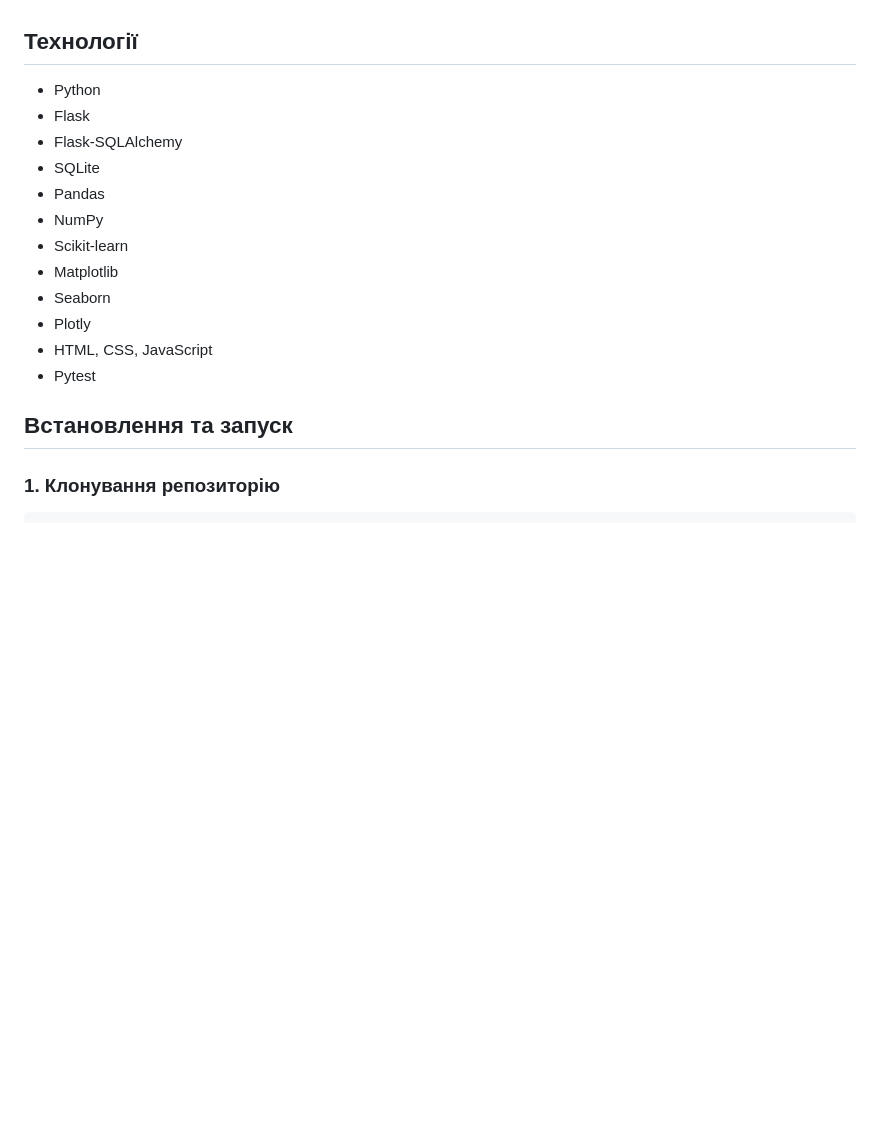
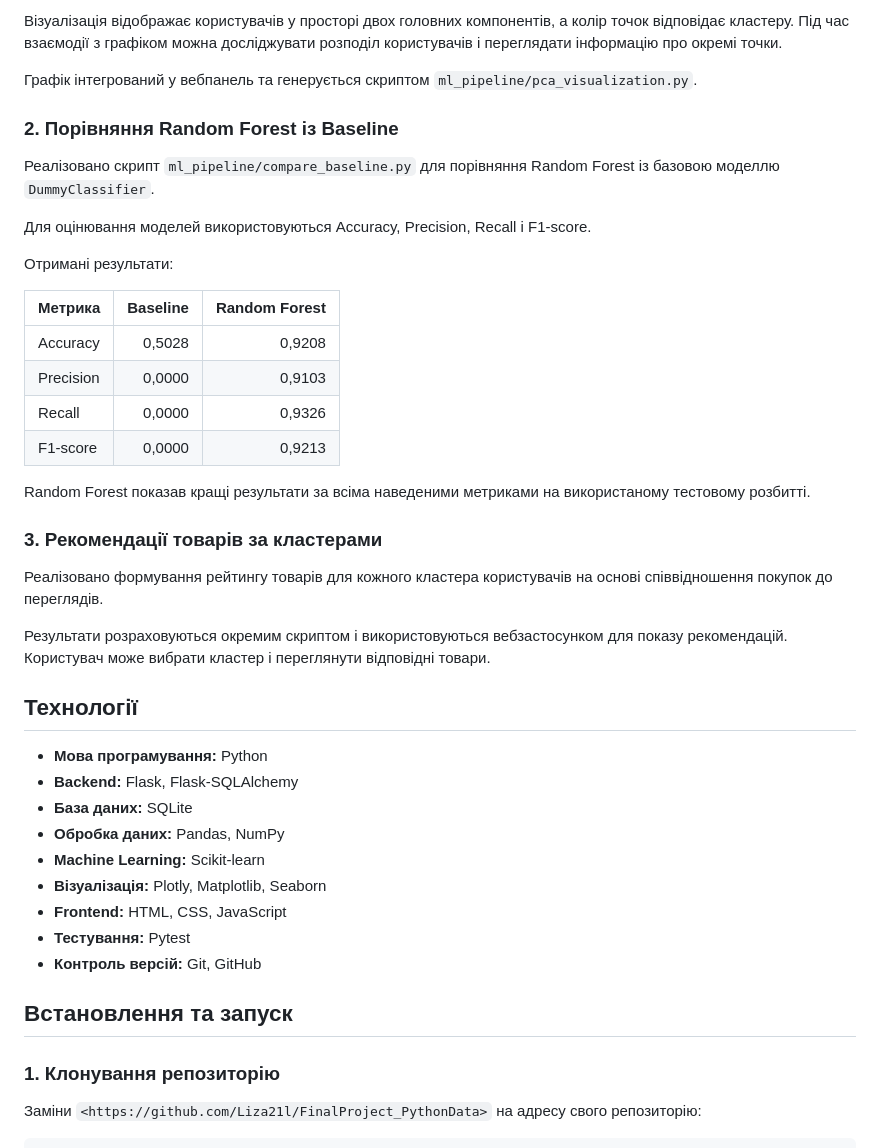
Before and after one commit to Liza21l/FinalProject_PythonData, a Markdown page: README.md, the part around one of its changes. Drawn GitHub-style; blank space fills up the shorter version.

````diff
--- a/README.md
+++ b/README.md
@@ -49,21 +72,48 @@ Backend забезпечує роботу вебзастосунку та API д
+Візуалізація відображає користувачів у просторі двох головних компонентів, а колір точок відповідає кластеру. Під час взаємодії з графіком можна досліджувати розподіл користувачів і переглядати інформацію про окремі точки.
+
+Графік інтегрований у вебпанель та генерується скриптом `ml_pipeline/pca_visualization.py`.
+
+### 2. Порівняння Random Forest із Baseline
+
+Реалізовано скрипт `ml_pipeline/compare_baseline.py` для порівняння Random Forest із базовою моделлю `DummyClassifier`.
+
+Для оцінювання моделей використовуються Accuracy, Precision, Recall і F1-score.
+
+Отримані результати:
+
+| Метрика | Baseline | Random Forest |
+|---|---:|---:|
+| Accuracy | 0,5028 | 0,9208 |
+| Precision | 0,0000 | 0,9103 |
+| Recall | 0,0000 | 0,9326 |
+| F1-score | 0,0000 | 0,9213 |
+
+Random Forest показав кращі результати за всіма наведеними метриками на використаному тестовому розбитті.
+
+### 3. Рекомендації товарів за кластерами
+
+Реалізовано формування рейтингу товарів для кожного кластера користувачів на основі співвідношення покупок до переглядів.
+
+Результати розраховуються окремим скриптом і використовуються вебзастосунком для показу рекомендацій. Користувач може вибрати кластер і переглянути відповідні товари.
 
 ## Технології
 
-- Python
-- Flask
-- Flask-SQLAlchemy
-- SQLite
-- Pandas
-- NumPy
-- Scikit-learn
-- Matplotlib
-- Seaborn
-- Plotly
-- HTML, CSS, JavaScript
-- Pytest
+- **Мова програмування:** Python
+- **Backend:** Flask, Flask-SQLAlchemy
+- **База даних:** SQLite
+- **Обробка даних:** Pandas, NumPy
+- **Machine Learning:** Scikit-learn
+- **Візуалізація:** Plotly, Matplotlib, Seaborn
+- **Frontend:** HTML, CSS, JavaScript
+- **Тестування:** Pytest
+- **Контроль версій:** Git, GitHub
+
+
 
 ## Встановлення та запуск
 
 ### 1. Клонування репозиторію
 
+Заміни `<https://github.com/Liza21l/FinalProject_PythonData>` на адресу свого репозиторію:
+
 ```bash
````
Also changed, not shown: other parts of README.md (+89 -37 lines).
